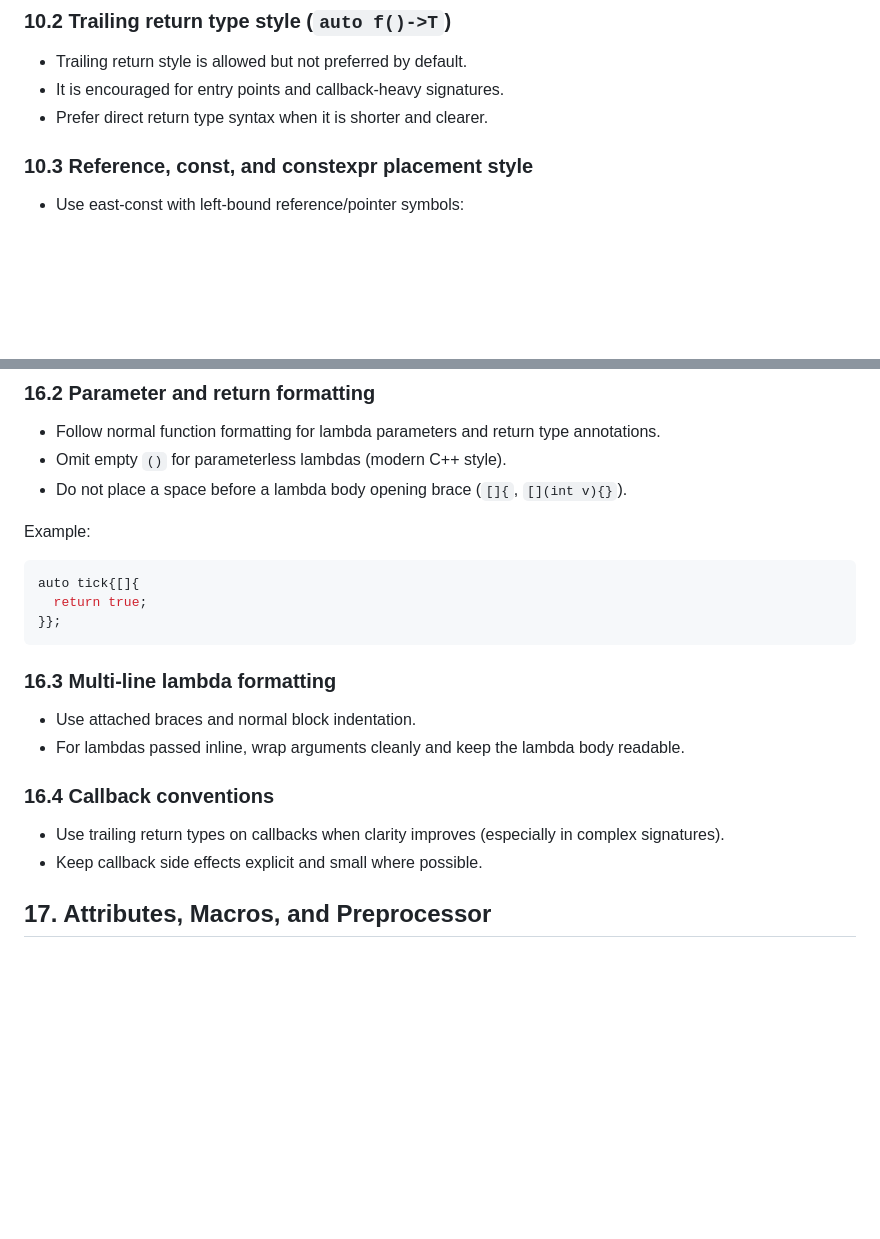
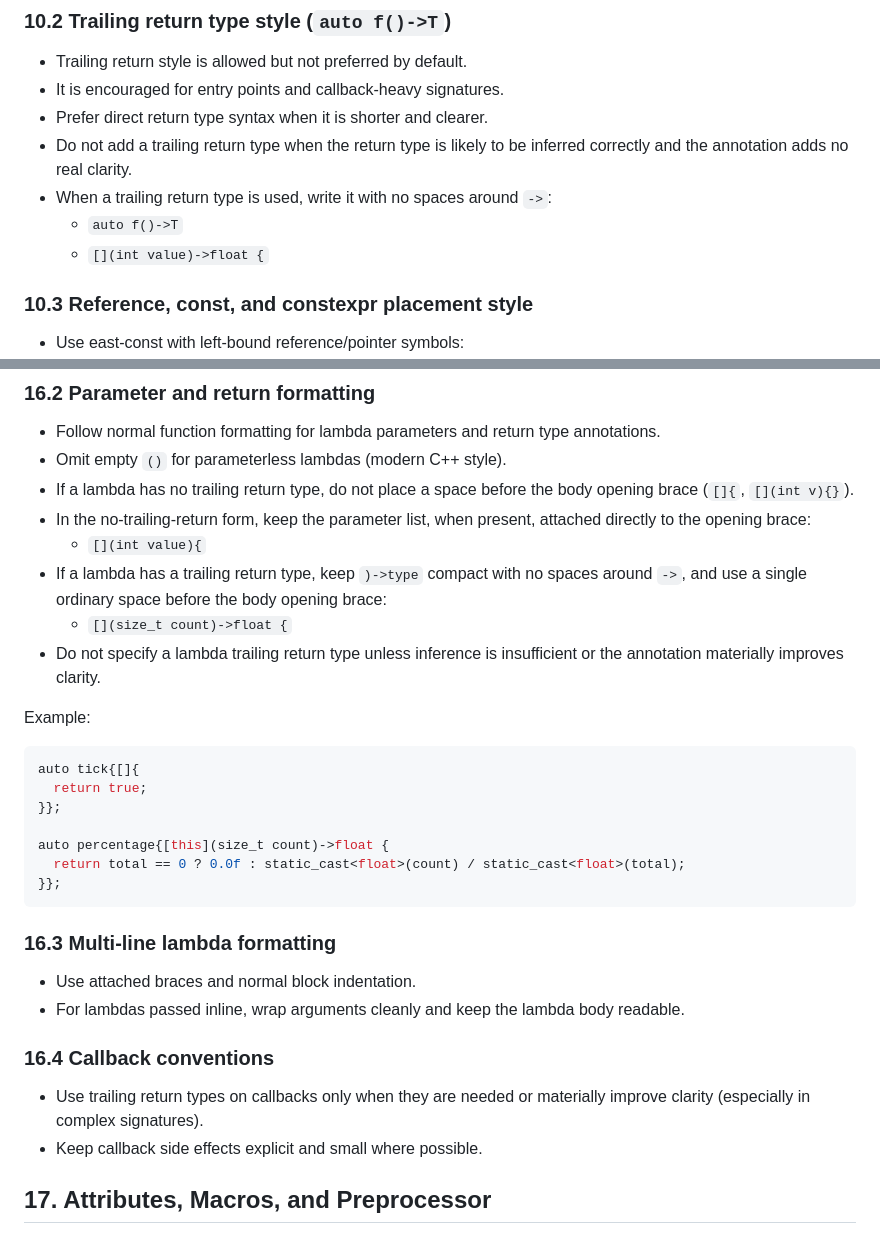
Before and after one commit to Armchair-Software/webgpu-demo, a Markdown page: style-guide.md, 2 parts joined by grey strips. Drawn GitHub-style; blank space fills up the shorter version.

Commit message:
Auto-update from libvoxelstorm: apply consistency suggestion (91abc50)

````diff
--- a/style-guide.md
+++ b/style-guide.md
@@ -554,6 +554,10 @@ unsigned int get_named_node_index(std::vector<std::string> const &node_names,
 - Trailing return style is allowed but not preferred by default.
 - It is encouraged for entry points and callback-heavy signatures.
 - Prefer direct return type syntax when it is shorter and clearer.
+- Do not add a trailing return type when the return type is likely to be inferred correctly and the annotation adds no real clarity.
+- When a trailing return type is used, write it with no spaces around `->`:
+  - `auto f()->T`
+  - `[](int value)->float {`
 
 ### 10.3 Reference, const, and constexpr placement style
 
@@ -1045,13 +1049,22 @@ private:
 
 - Follow normal function formatting for lambda parameters and return type annotations.
 - Omit empty `()` for parameterless lambdas (modern C++ style).
-- Do not place a space before a lambda body opening brace (`[]{`, `[](int v){}`).
+- If a lambda has no trailing return type, do not place a space before the body opening brace (`[]{`, `[](int v){}`).
+- In the no-trailing-return form, keep the parameter list, when present, attached directly to the opening brace:
+  - `[](int value){`
+- If a lambda has a trailing return type, keep `)->type` compact with no spaces around `->`, and use a single ordinary space before the body opening brace:
+  - `[](size_t count)->float {`
+- Do not specify a lambda trailing return type unless inference is insufficient or the annotation materially improves clarity.
 
 Example:
 
 ```cpp
 auto tick{[]{
   return true;
+}};
+
+auto percentage{[this](size_t count)->float {
+  return total == 0 ? 0.0f : static_cast<float>(count) / static_cast<float>(total);
 }};
 ```
 
@@ -1062,7 +1075,7 @@ auto tick{[]{
 
 ### 16.4 Callback conventions
 
-- Use trailing return types on callbacks when clarity improves (especially in complex signatures).
+- Use trailing return types on callbacks only when they are needed or materially improve clarity (especially in complex signatures).
 - Keep callback side effects explicit and small where possible.
 
 ## 17. Attributes, Macros, and Preprocessor
````
